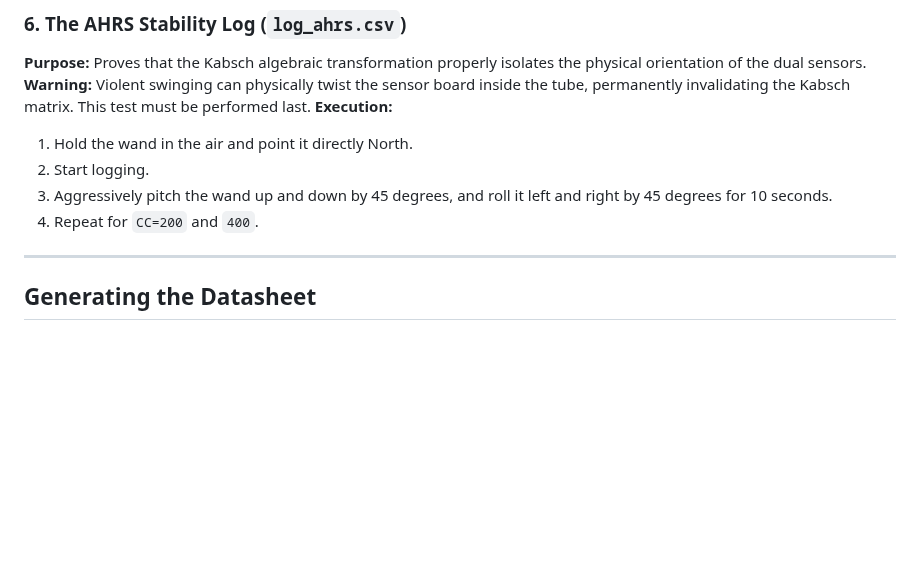
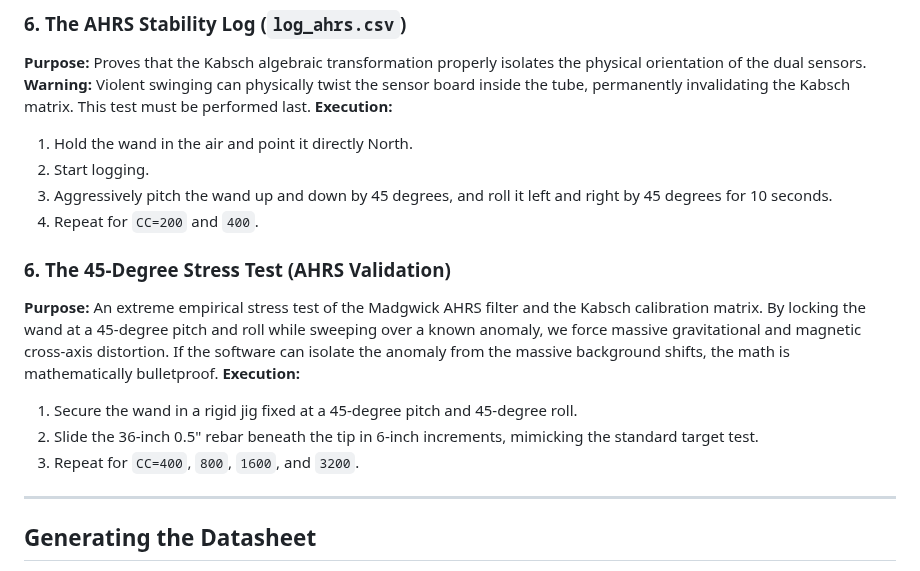
Before and after one commit to rguilmet/magnetic-field-scanner, a Markdown page: docs/characterization_methodology.md, the part around the change. GitHub-like rendering; blank space fills up the shorter version.

Commit message:
docs: add 45-degree AHRS stress test methodology and generated scatter plots

```diff
--- a/docs/characterization_methodology.md
+++ b/docs/characterization_methodology.md
@@ -99,6 +99,13 @@ The order of testing is strictly hierarchical to physically protect the sensor c
 3. Aggressively pitch the wand up and down by 45 degrees, and roll it left and right by 45 degrees for 10 seconds.
 4. Repeat for `CC=200` and `400`.
 
+### 6. The 45-Degree Stress Test (AHRS Validation)
+**Purpose:** An extreme empirical stress test of the Madgwick AHRS filter and the Kabsch calibration matrix. By locking the wand at a 45-degree pitch and roll while sweeping over a known anomaly, we force massive gravitational and magnetic cross-axis distortion. If the software can isolate the anomaly from the massive background shifts, the math is mathematically bulletproof.
+**Execution:**
+1. Secure the wand in a rigid jig fixed at a 45-degree pitch and 45-degree roll.
+2. Slide the 36-inch 0.5" rebar beneath the tip in 6-inch increments, mimicking the standard target test.
+3. Repeat for `CC=400`, `800`, `1600`, and `3200`.
+
 ---
 
 ## Generating the Datasheet
```
Also changed, not shown: docs/reports/plot_45_45_1600CC.png (added), docs/reports/plot_45_45_3200CC.png (added), docs/reports/plot_45_45_400CC.png (added), docs/reports/plot_45_45_800CC.png (added), 1 other file.
